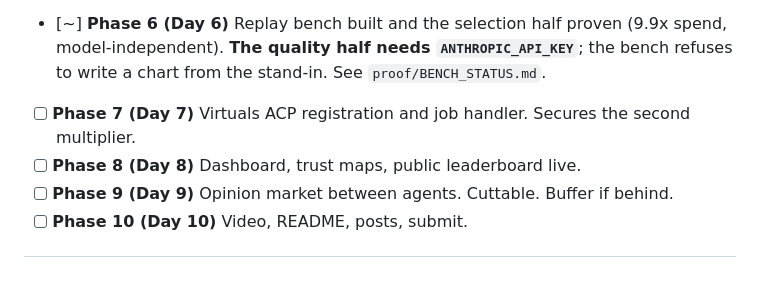
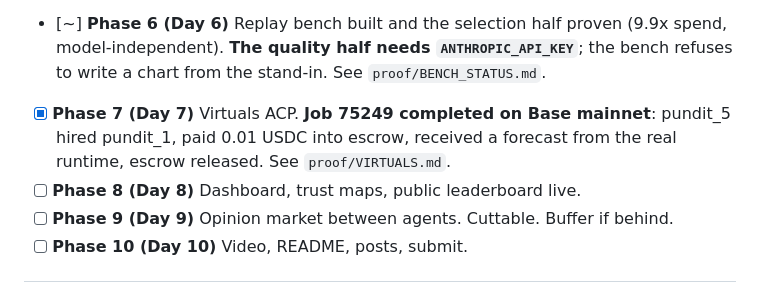
Before and after one commit to neromtoobad/receipts, a Markdown page: CLAUDE.md, the part around the change. GitHub-like rendering.

```diff
--- a/CLAUDE.md
+++ b/CLAUDE.md
@@ -144,7 +144,7 @@ Promotion: a `(source, domain)` pair enters as HOT state, promotes to a WARM ent
 - [x] **Phase 4 (Day 4)** Resolver and reliability memory. Promotion, decay, archival.
 - [x] **Phase 5 (Day 5)** Source selection from memory. **The gate, and it holds**: same market and same history, sibyl buys 1 informant for 0.0120, the amnesiac buys 5 for 0.0590.
 - [~] **Phase 6 (Day 6)** Replay bench built and the selection half proven (9.9x spend, model-independent). **The quality half needs `ANTHROPIC_API_KEY`**; the bench refuses to write a chart from the stand-in. See `proof/BENCH_STATUS.md`.
-- [ ] **Phase 7 (Day 7)** Virtuals ACP registration and job handler. Secures the second multiplier.
+- [x] **Phase 7 (Day 7)** Virtuals ACP. **Job 75249 completed on Base mainnet**: pundit_5 hired pundit_1, paid 0.01 USDC into escrow, received a forecast from the real runtime, escrow released. See `proof/VIRTUALS.md`.
 - [ ] **Phase 8 (Day 8)** Dashboard, trust maps, public leaderboard live.
 - [ ] **Phase 9 (Day 9)** Opinion market between agents. Cuttable. Buffer if behind.
 - [ ] **Phase 10 (Day 10)** Video, README, posts, submit.
```
Also changed, not shown: proof/VIRTUALS.md (added, +67 -0 lines).
